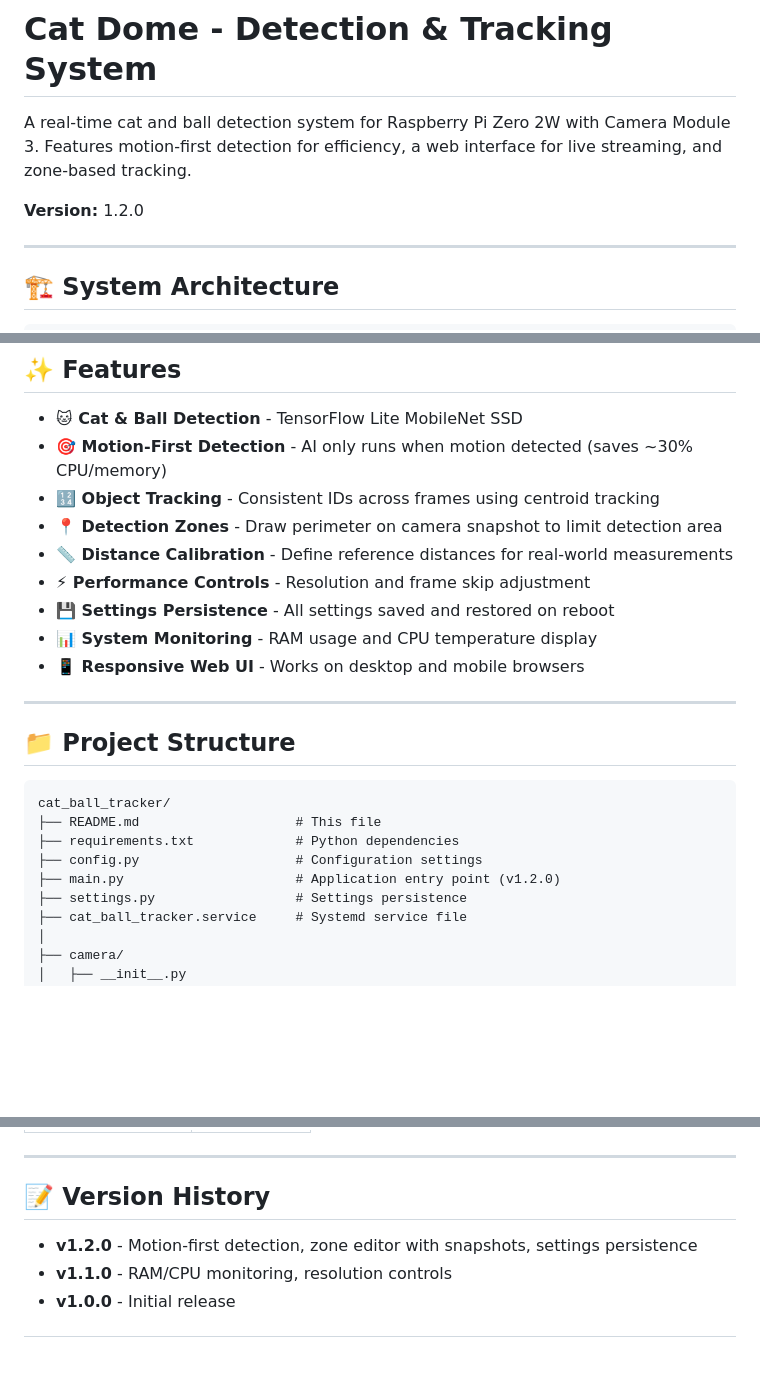
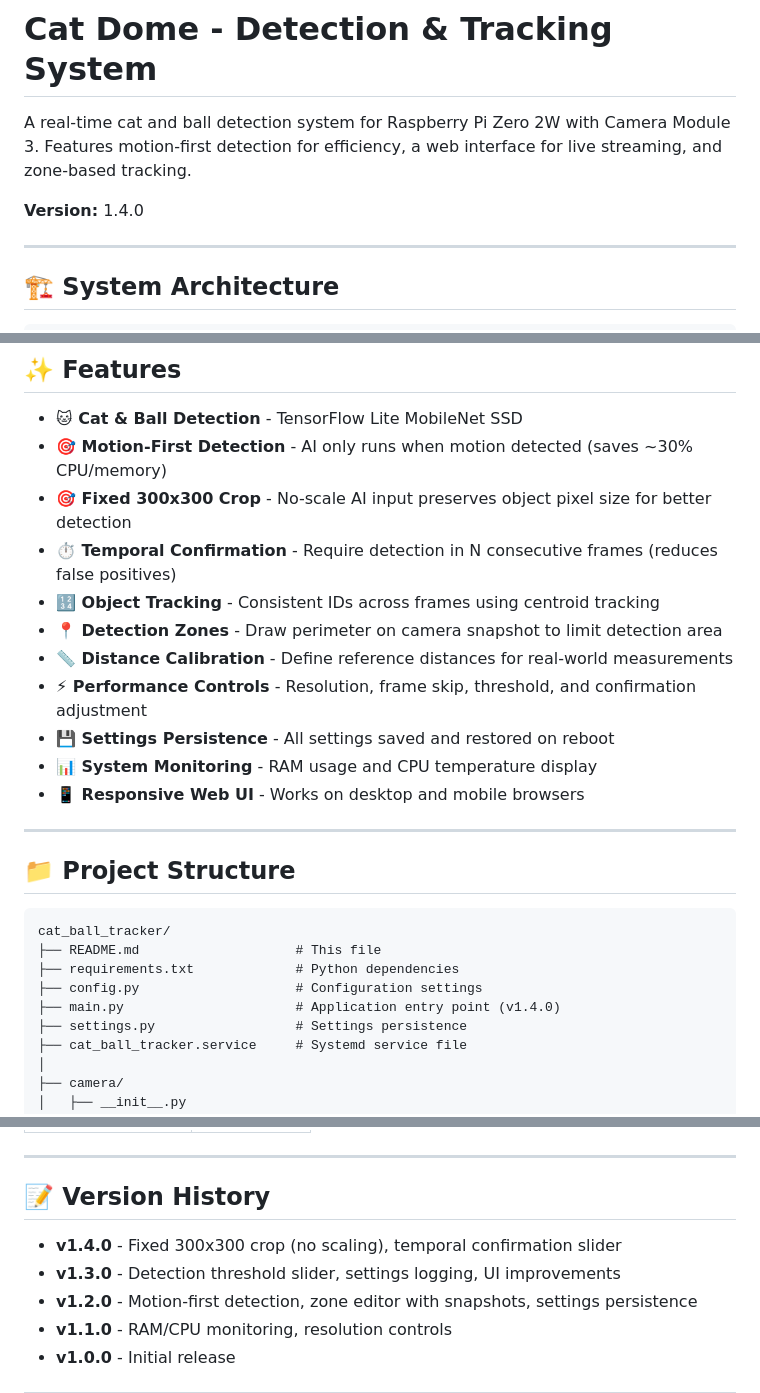
Before and after one commit to ranhaber/cat_ball_tracker, a Markdown page: README.md, 3 parts joined by grey strips. Rendered like a GitHub page; blank space fills up the shorter version.

```diff
--- a/README.md
+++ b/README.md
@@ -2,7 +2,7 @@
 
 A real-time cat and ball detection system for Raspberry Pi Zero 2W with Camera Module 3. Features motion-first detection for efficiency, a web interface for live streaming, and zone-based tracking.
 
-**Version:** 1.2.0
+**Version:** 1.4.0
 
 ---
 
@@ -74,10 +74,12 @@ A real-time cat and ball detection system for Raspberry Pi Zero 2W with Camera M
 
 - **🐱 Cat & Ball Detection** - TensorFlow Lite MobileNet SSD
 - **🎯 Motion-First Detection** - AI only runs when motion detected (saves ~30% CPU/memory)
+- **🎯 Fixed 300x300 Crop** - No-scale AI input preserves object pixel size for better detection
+- **⏱️ Temporal Confirmation** - Require detection in N consecutive frames (reduces false positives)
 - **🔢 Object Tracking** - Consistent IDs across frames using centroid tracking
 - **📍 Detection Zones** - Draw perimeter on camera snapshot to limit detection area
 - **📏 Distance Calibration** - Define reference distances for real-world measurements
-- **⚡ Performance Controls** - Resolution and frame skip adjustment
+- **⚡ Performance Controls** - Resolution, frame skip, threshold, and confirmation adjustment
 - **💾 Settings Persistence** - All settings saved and restored on reboot
 - **📊 System Monitoring** - RAM usage and CPU temperature display
 - **📱 Responsive Web UI** - Works on desktop and mobile browsers
@@ -91,7 +93,7 @@ cat_ball_tracker/
 ├── README.md                    # This file
 ├── requirements.txt             # Python dependencies
 ├── config.py                    # Configuration settings
-├── main.py                      # Application entry point (v1.2.0)
+├── main.py                      # Application entry point (v1.4.0)
 ├── settings.py                  # Settings persistence
 ├── cat_ball_tracker.service     # Systemd service file
 │
@@ -310,6 +325,8 @@ sudo journalctl -u cat_ball_tracker -n 50
 
 ## 📝 Version History
 
+- **v1.4.0** - Fixed 300x300 crop (no scaling), temporal confirmation slider
+- **v1.3.0** - Detection threshold slider, settings logging, UI improvements
 - **v1.2.0** - Motion-first detection, zone editor with snapshots, settings persistence
 - **v1.1.0** - RAM/CPU monitoring, resolution controls
 - **v1.0.0** - Initial release
```
Also changed, not shown: other parts of README.md (+18 -5 lines).
